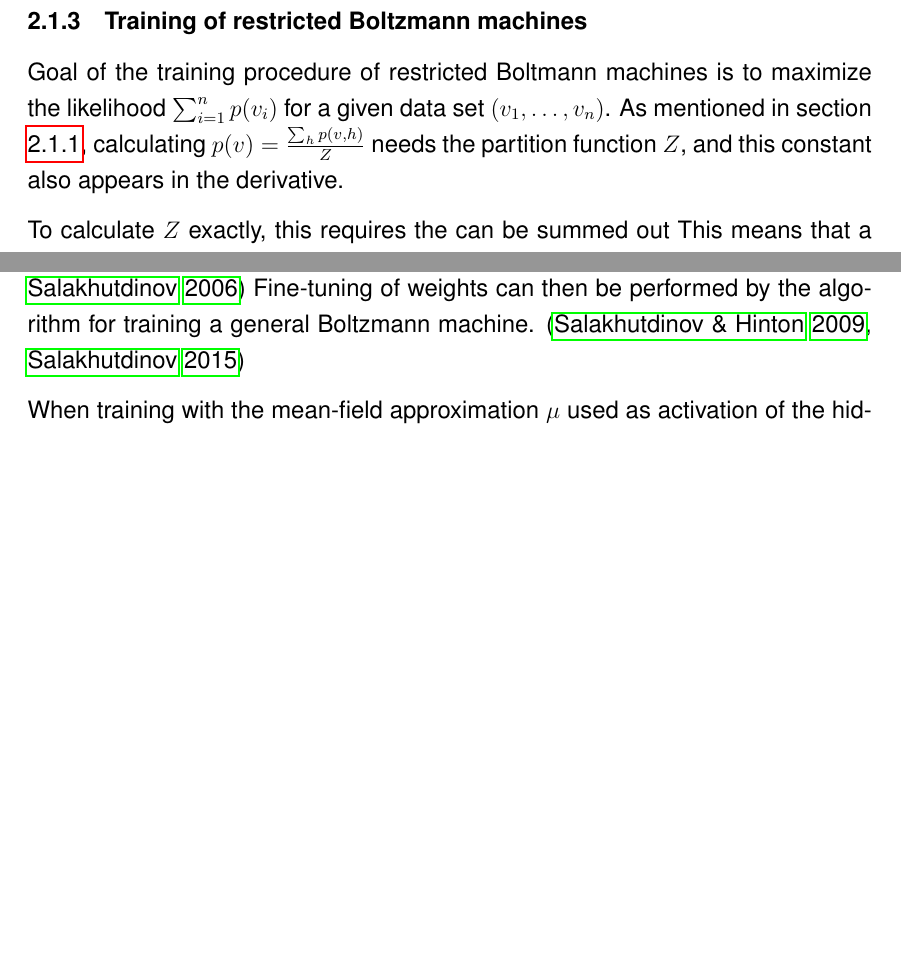
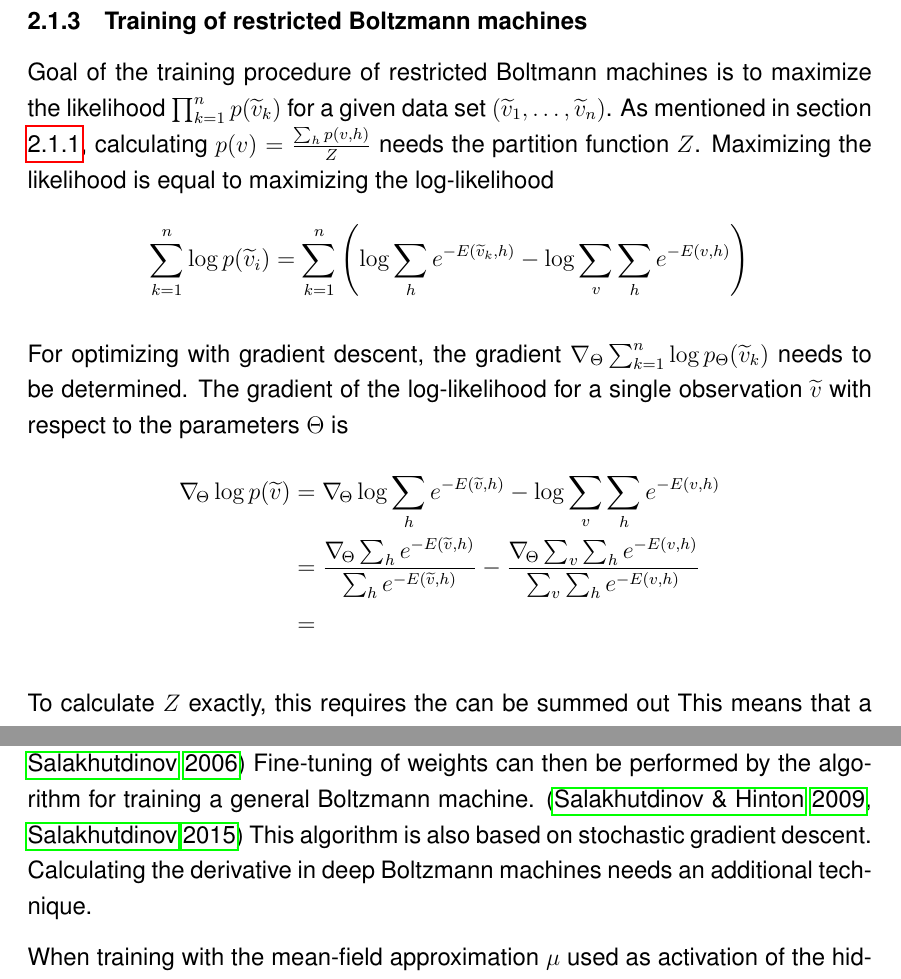
Before and after one commit to stefan-m-lenz/ThesisScHum, a LaTeX paper (main.tex): two parts of page 10 of 93, joined at a grey line, cut so that both start at the same text, the shorter picture padded with empty space. Compiled offline with pdfLaTeX.

Commit message:
angefangen mit gradientenherleitung

```diff
--- a/main.tex
+++ b/main.tex
@@ -277,8 +277,21 @@ The energy function of a multimodal deep Boltzmann machine (MDBM) is TODO
 
 
 \subsubsection{Training of restricted Boltzmann machines}\label{rbmtraining}
-Goal of the training procedure of restricted Boltmann machines is to maximize the likelihood $\sum_{i=1}^n p(v_i)$ for a given data set $(v_1, \dots, v_n)$.
-As mentioned in section \ref{basicbmproperties}, calculating $p(v) = \frac{\sum_{h} p(v,h)}{Z}$ needs the partition function $Z$, and this constant also appears in the derivative.
+Goal of the training procedure of restricted Boltmann machines is to maximize the likelihood $\prod_{k=1}^n p(\widetilde{v}_k)$ for a given data set $(\widetilde{v}_1, \dots, \widetilde{v}_n)$.
+As mentioned in section \ref{basicbmproperties}, calculating $p(v) = \frac{\sum_{h} p(v,h)}{Z}$ needs the partition function $Z$.
+Maximizing the likelihood is equal to maximizing the log-likelihood
+\[
+\sum_{k=1}^{n}  \log p(\widetilde{v}_i) = \sum_{k=1}^{n} \left( \log \sum_h e^{-E(\widetilde{v}_k, h)} - \log \sum_v \sum_h e^{-E(v, h)} \right)
+\]
+
+For optimizing with gradient descent, the gradient $\nabla_\Theta \sum_{k=1}^{n}  \log p_\Theta(\widetilde{v}_k)$ needs to be determined.
+The gradient of the log-likelihood for a single observation
+$\widetilde{v} $ with respect to the parameters $\Theta$ is
+\begin{align*}
+\nabla_{\!\Theta}  \log p(\widetilde{v}) &= \nabla_{\!\Theta}   \log \sum_h e^{-E(\widetilde{v}, h)} - \log \sum_v \sum_h e^{-E(v, h)} \\
+ &= \frac{\nabla_{\!\Theta} \sum_h e^{-E(\widetilde{v}, h)}}{\sum_h e ^{-E(\widetilde{v}, h)}}  - \frac{\nabla_{\!\Theta} \sum_v \sum_h e^{-E(v,h)}}{\sum_v \sum_h e^{-E(v,h)}} \\
+ &=
+\end{align*}
 
 
 To calculate $Z$ exactly, this requires the can be summed out
@@ -288,4 +300,3 @@ This means that a simple gradient descent optimization is technically not feasib
 TODO stochastic gradient descent, batch gradient descent, minibatches \citep{bengio2012practical}
-
 Gibbs sampling \citep{gibbssamplingorig}
 contrastive divergence \citep{cdorig, perpinan_contrastive_2005} , persistent contrastive divergence
@@ -294,6 +307,8 @@ For pre-training the multimodal deep Boltzmann machines, we use greedy layerwise
 DBN \citep{hinton_reducing_2006}
 Fine-tuning of weights can then be performed by the algorithm for training a general Boltzmann machine.
 \citep{salakhutdinov2009DBMs, salakhutdinov2015generativemodels}
+This algorithm is also based on stochastic gradient descent.
+Calculating the derivative in deep Boltzmann machines needs an additional technique.
 
 When training with the mean-field approximation $\mu$ used as activation of the hidden nodes in the positive phase,
 the likelihood is not optimized directly but a lower bound
```
Also changed, not shown: main.tex (6 more changed lines).
